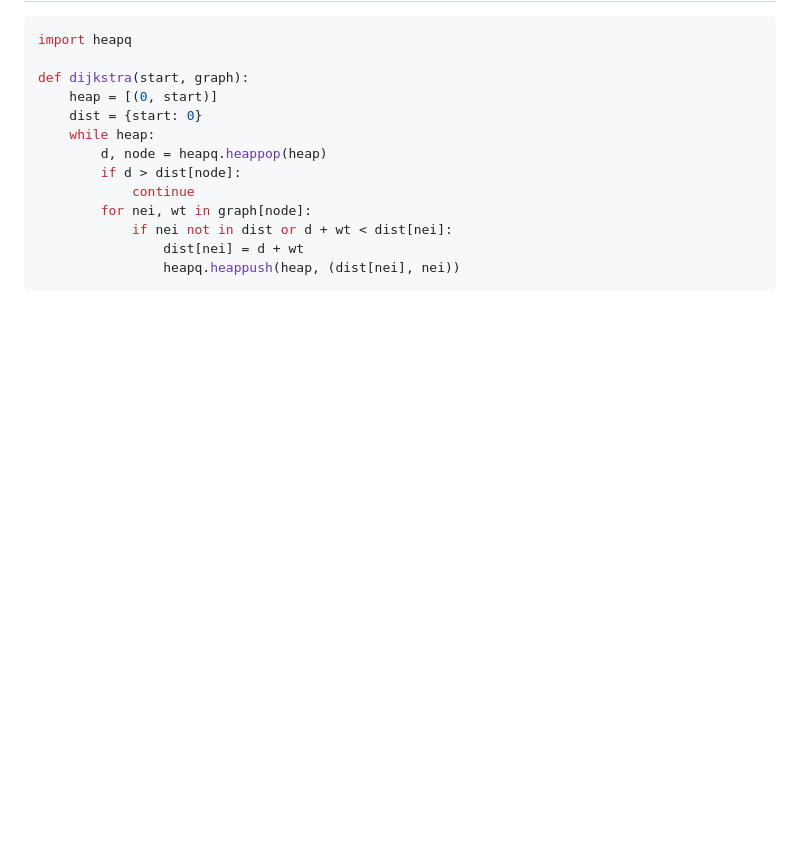
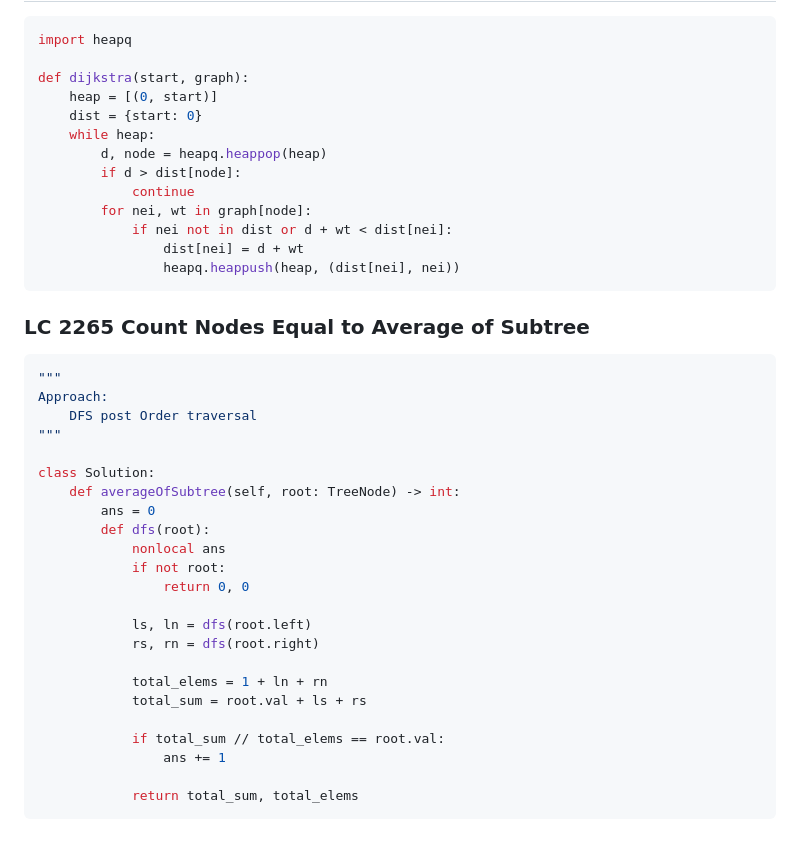
Before and after one commit to venkatacrc/algos, a Markdown page: LEETCODE/graph.md, the part around the change. GitHub-like rendering; blank space fills up the shorter version.

````diff
--- a/LEETCODE/graph.md
+++ b/LEETCODE/graph.md
@@ -112,3 +112,31 @@ def dijkstra(start, graph):
                 dist[nei] = d + wt
                 heapq.heappush(heap, (dist[nei], nei))
 ```
+
+### LC 2265 Count Nodes Equal to Average of Subtree
+
+```python
+"""
+Approach:
+    DFS post Order traversal
+"""
+
+class Solution:
+    def averageOfSubtree(self, root: TreeNode) -> int:
+        ans = 0
+        def dfs(root):
+            nonlocal ans
+            if not root:
+                return 0, 0
+
+            ls, ln = dfs(root.left)
+            rs, rn = dfs(root.right)
+
+            total_elems = 1 + ln + rn
+            total_sum = root.val + ls + rs
+
+            if total_sum // total_elems == root.val:
+                ans += 1
+
+            return total_sum, total_elems
+```
````
